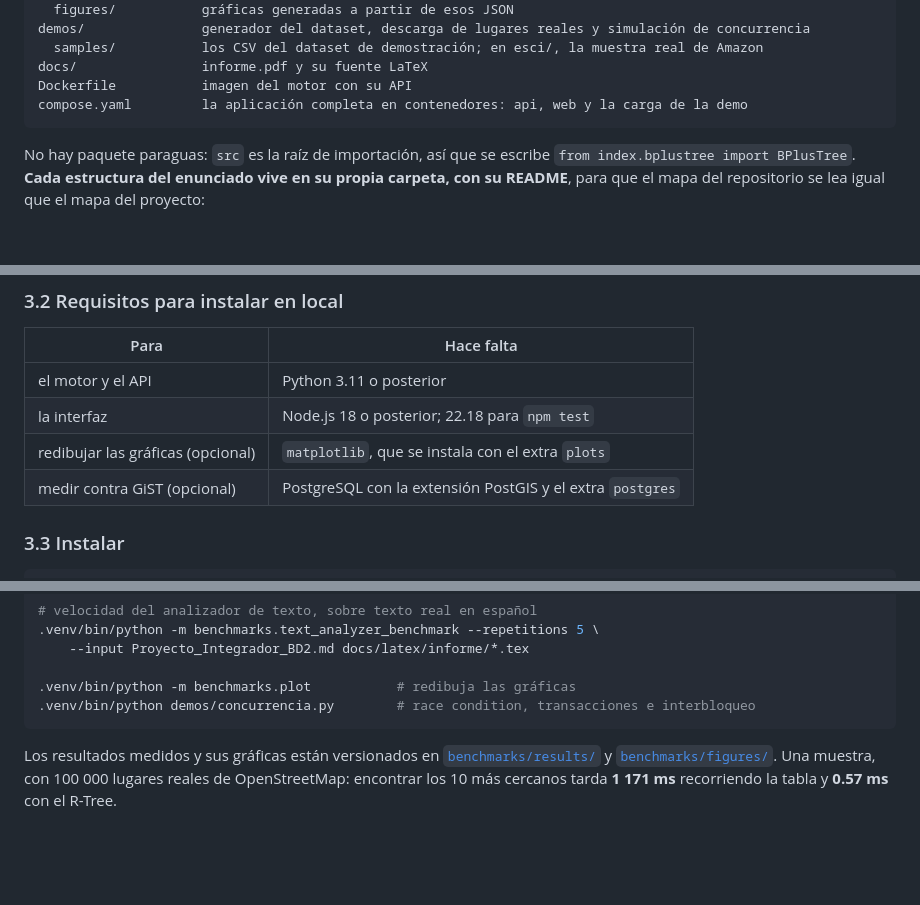
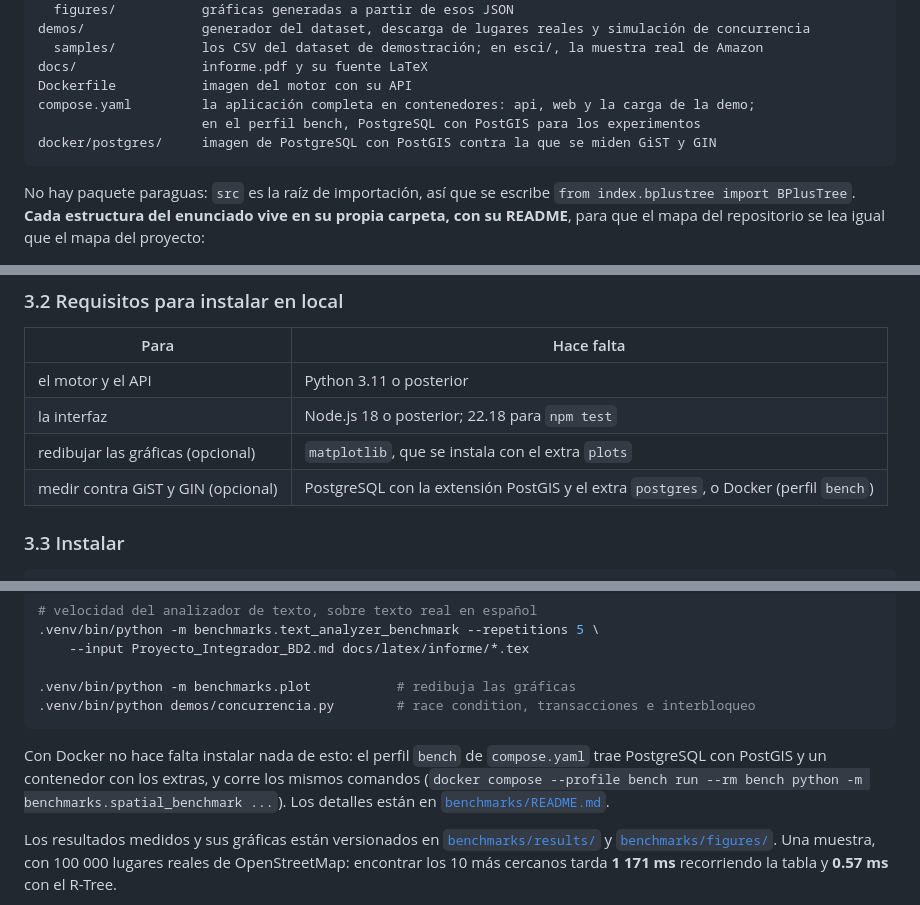
Before and after one commit to JoseEd0/project-BD2, a Markdown page: README.md, 3 parts joined by grey strips. GitHub-like rendering; blank space fills up the shorter version.

````diff
--- a/README.md
+++ b/README.md
@@ -119,7 +119,9 @@ demos/               generador del dataset, descarga de lugares reales y simulac
   samples/           los CSV del dataset de demostración; en esci/, la muestra real de Amazon
 docs/                informe.pdf y su fuente LaTeX
 Dockerfile           imagen del motor con su API
-compose.yaml         la aplicación completa en contenedores: api, web y la carga de la demo
+compose.yaml         la aplicación completa en contenedores: api, web y la carga de la demo;
+                     en el perfil bench, PostgreSQL con PostGIS para los experimentos
+docker/postgres/     imagen de PostgreSQL con PostGIS contra la que se miden GiST y GIN
 ```
 
 No hay paquete paraguas: `src` es la raíz de importación, así que se escribe
@@ -212,7 +214,7 @@ en local, como sigue.
 | el motor y el API | Python 3.11 o posterior |
 | la interfaz | Node.js 18 o posterior; 22.18 para `npm test` |
 | redibujar las gráficas (opcional) | `matplotlib`, que se instala con el extra `plots` |
-| medir contra GiST (opcional) | PostgreSQL con la extensión PostGIS y el extra `postgres` |
+| medir contra GiST y GIN (opcional) | PostgreSQL con la extensión PostGIS y el extra `postgres`, o Docker (perfil `bench`) |
 
 ### 3.3 Instalar
 
@@ -369,6 +372,11 @@ BENCH_POSTGRES_DSN="dbname=minigestor_bench" .venv/bin/python -m benchmarks.spat
 .venv/bin/python -m benchmarks.plot           # redibuja las gráficas
 .venv/bin/python demos/concurrencia.py        # race condition, transacciones e interbloqueo
 ```
+
+Con Docker no hace falta instalar nada de esto: el perfil `bench` de `compose.yaml` trae
+PostgreSQL con PostGIS y un contenedor con los extras, y corre los mismos comandos
+(`docker compose --profile bench run --rm bench python -m benchmarks.spatial_benchmark ...`).
+Los detalles están en [`benchmarks/README.md`](benchmarks/README.md#con-docker).
 
 Los resultados medidos y sus gráficas están versionados en
 [`benchmarks/results/`](benchmarks/results/) y [`benchmarks/figures/`](benchmarks/figures/).
````
Also changed, not shown: other parts of README.md (+1 -0 lines), benchmarks/README.md (+40 -0 lines).
